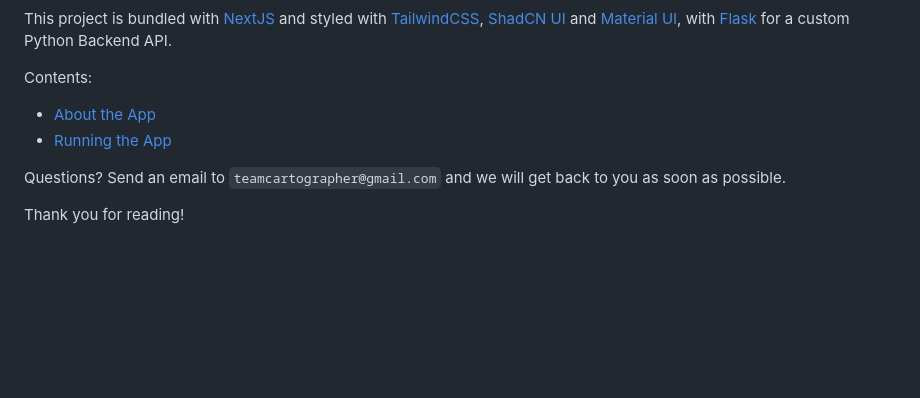
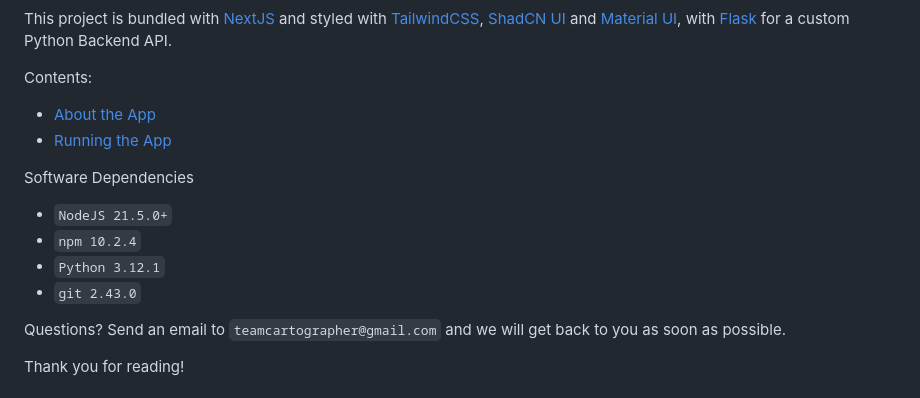
Before and after one commit to Team-Cartographer/SUITS-2024-LMCC, a Markdown page: README.md, the part around the change. Drawn GitHub-style; blank space fills up the shorter version.

Commit message:
add proper dependency info

```diff
--- a/README.md
+++ b/README.md
@@ -8,6 +8,13 @@ Contents:
 
 - [About the App](#rocket-about-the-app)
 - [Running the App](#keyboard-running-the-app)
+
+Software Dependencies
+
+- `NodeJS 21.5.0+`
+- `npm 10.2.4`
+- `Python 3.12.1`
+- `git 2.43.0`
 
 Questions? Send an email to `teamcartographer@gmail.com` and we will get back to you as soon as possible.
 
```
